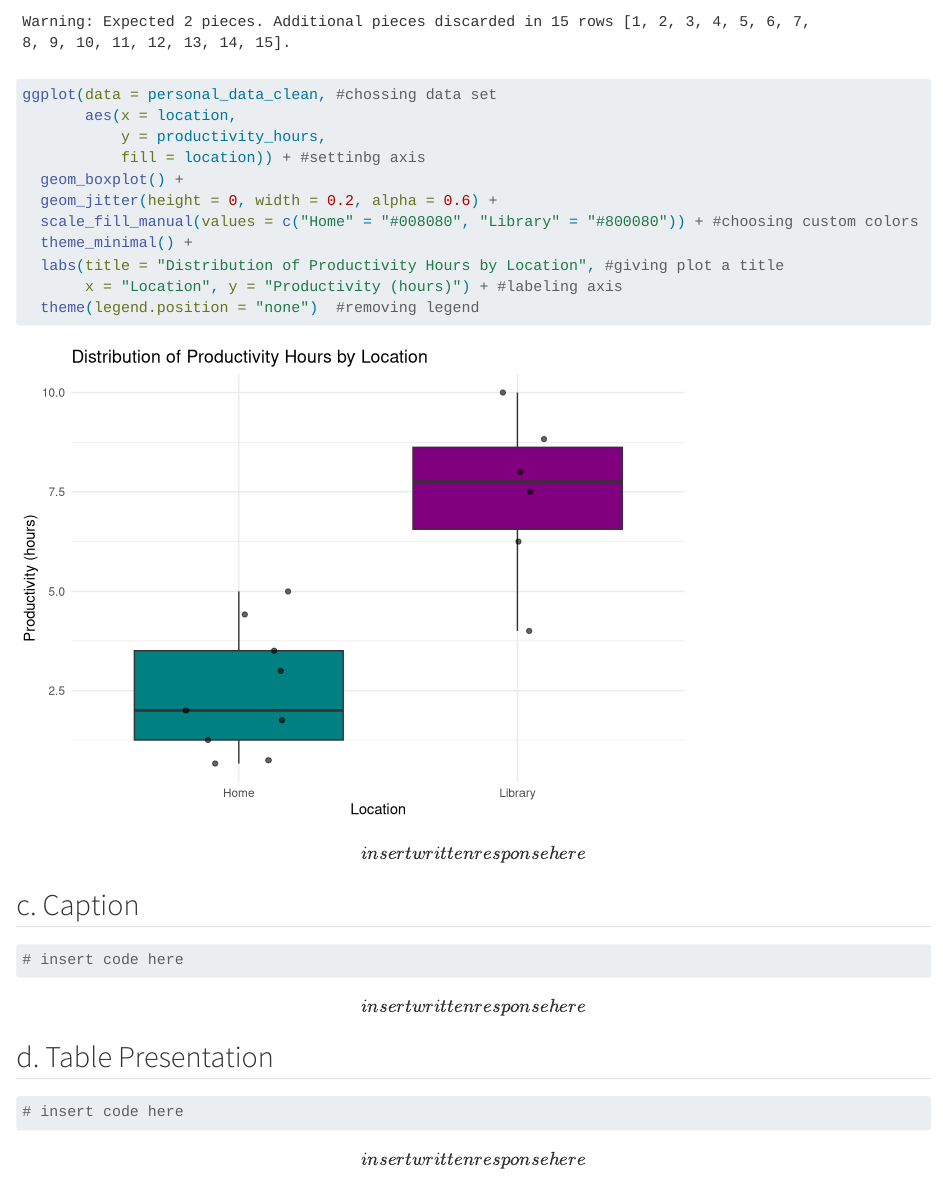
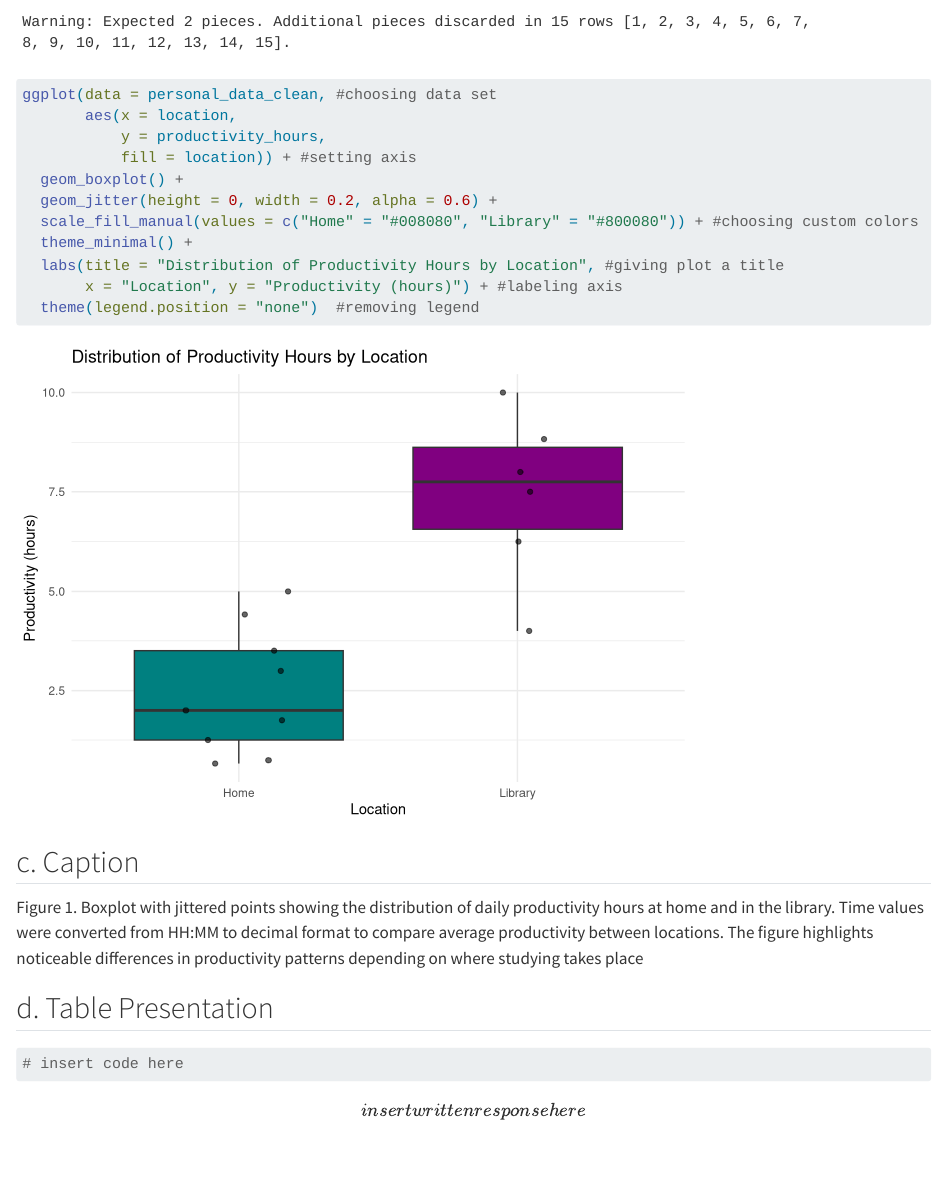
Before and after one commit to bittnation/ENVS-193DS_homework-03, a Quarto document (homework-03.qmd): the page in a window 1100 px wide, from 1540 px down. Rendered offline with R 4.5, knitr and Pandoc in place of Quarto, with nearby package versions; code that draws random numbers runs with fixed seeds of ours; long lines of code are wrapped; column names are cleaned by a stand-in for the janitor package.

Commit message:
adding a caption to my box plot

````diff
--- a/homework-03.qmd
+++ b/homework-03.qmd
@@ -44,12 +44,11 @@ personal_data_clean <- personal_data |>
 
 
 
-
-```{r}
-ggplot(data = personal_data_clean, #chossing data set
+```{r data-plot}
+ggplot(data = personal_data_clean, #choosing data set
        aes(x = location,
            y = productivity_hours,
-           fill = location)) + #settinbg axis
+           fill = location)) + #setting axis
   geom_boxplot() +
   geom_jitter(height = 0, width = 0.2, alpha = 0.6) +
   scale_fill_manual(values = c("Home" = "#008080", "Library" = "#800080")) + #choosing custom colors
@@ -68,6 +64,4 @@ ggplot(data = personal_data_clean, #chossing data set
 ## c. Caption
 
-```{r}
-# insert code here
-```
+Figure 1. Boxplot with jittered points showing the distribution of daily productivity hours at home and in the library. Time values were converted from HH:MM to decimal format to compare average productivity between locations. The figure highlights noticeable differences in productivity patterns depending on where studying takes place
 
````
Also changed, not shown: homework-03.qmd (4 more changed lines).
